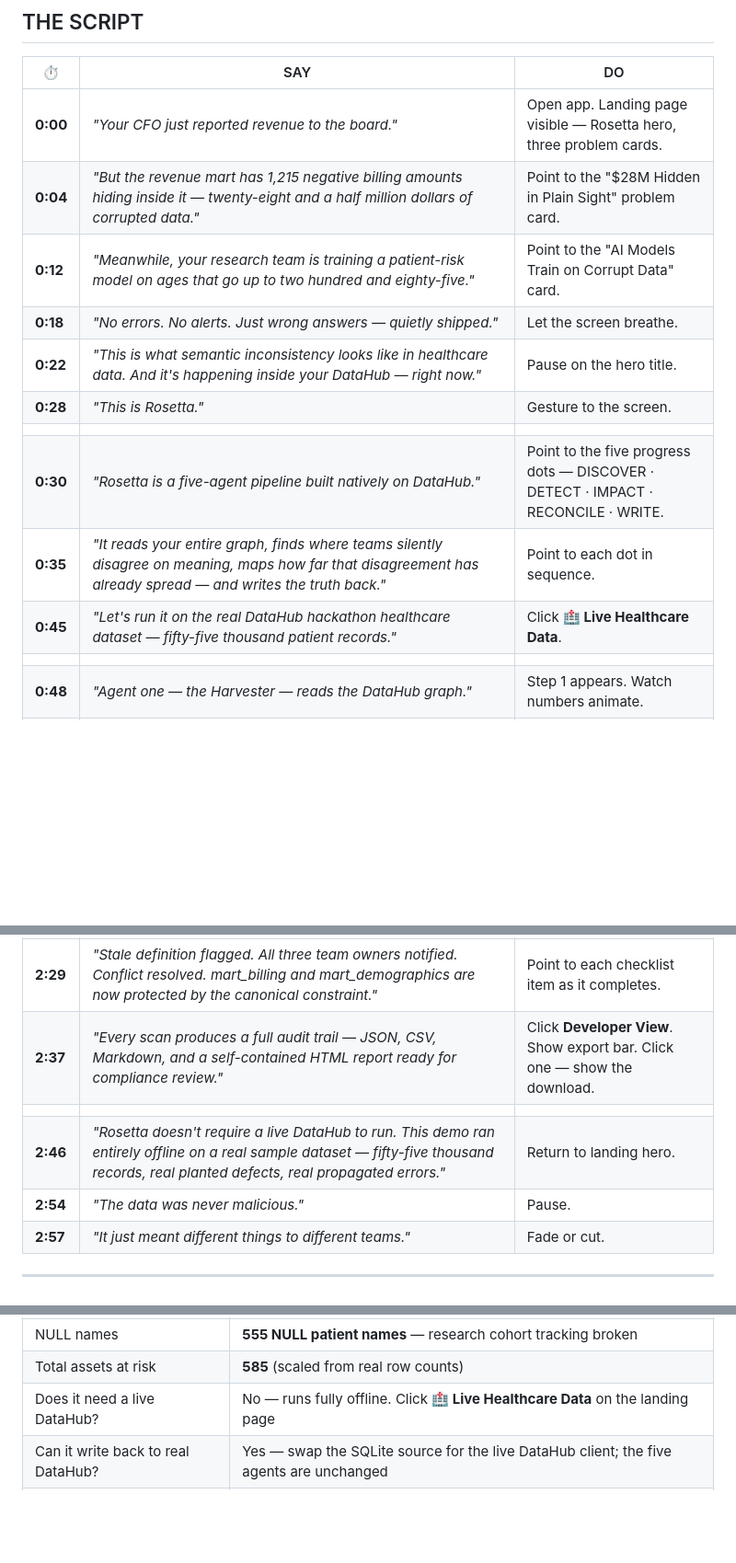
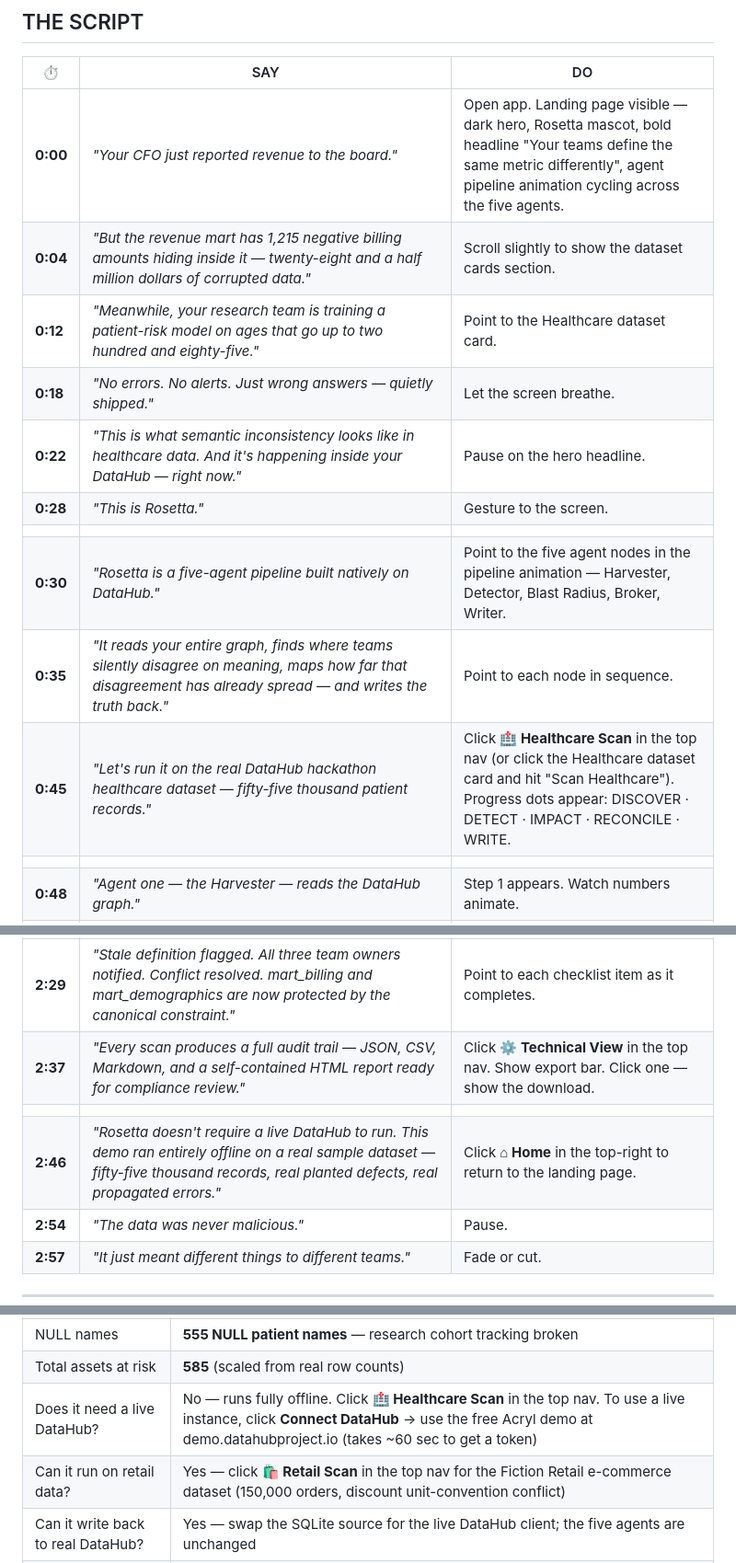
Before and after one commit to jdinovitser/rosetta-datahub, a Markdown page: DEMO_SCRIPT.md, 3 parts joined by grey strips. Shown at 92% size. GitHub-like rendering; blank space fills up the shorter version.

Commit message:
Update demo scripts to match current UI

```diff
--- a/DEMO_SCRIPT.md
+++ b/DEMO_SCRIPT.md
@@ -18,16 +18,16 @@ Pacing: ~140 words/min. Total script ≈ 415 spoken words = **~3:00 flat.**
 
 | ⏱ | SAY | DO |
 |---|-----|----|
-| **0:00** | *"Your CFO just reported revenue to the board."* | Open app. Landing page visible — Rosetta hero, three problem cards. |
-| **0:04** | *"But the revenue mart has 1,215 negative billing amounts hiding inside it — twenty-eight and a half million dollars of corrupted data."* | Point to the "$28M Hidden in Plain Sight" problem card. |
-| **0:12** | *"Meanwhile, your research team is training a patient-risk model on ages that go up to two hundred and eighty-five."* | Point to the "AI Models Train on Corrupt Data" card. |
+| **0:00** | *"Your CFO just reported revenue to the board."* | Open app. Landing page visible — dark hero, Rosetta mascot, bold headline "Your teams define the same metric differently", agent pipeline animation cycling across the five agents. |
+| **0:04** | *"But the revenue mart has 1,215 negative billing amounts hiding inside it — twenty-eight and a half million dollars of corrupted data."* | Scroll slightly to show the dataset cards section. |
+| **0:12** | *"Meanwhile, your research team is training a patient-risk model on ages that go up to two hundred and eighty-five."* | Point to the Healthcare dataset card. |
 | **0:18** | *"No errors. No alerts. Just wrong answers — quietly shipped."* | Let the screen breathe. |
-| **0:22** | *"This is what semantic inconsistency looks like in healthcare data. And it's happening inside your DataHub — right now."* | Pause on the hero title. |
+| **0:22** | *"This is what semantic inconsistency looks like in healthcare data. And it's happening inside your DataHub — right now."* | Pause on the hero headline. |
 | **0:28** | *"This is Rosetta."* | Gesture to the screen. |
 | | | |
-| **0:30** | *"Rosetta is a five-agent pipeline built natively on DataHub."* | Point to the five progress dots — DISCOVER · DETECT · IMPACT · RECONCILE · WRITE. |
-| **0:35** | *"It reads your entire graph, finds where teams silently disagree on meaning, maps how far that disagreement has already spread — and writes the truth back."* | Point to each dot in sequence. |
-| **0:45** | *"Let's run it on the real DataHub hackathon healthcare dataset — fifty-five thousand patient records."* | Click **🏥 Live Healthcare Data**. |
+| **0:30** | *"Rosetta is a five-agent pipeline built natively on DataHub."* | Point to the five agent nodes in the pipeline animation — Harvester, Detector, Blast Radius, Broker, Writer. |
+| **0:35** | *"It reads your entire graph, finds where teams silently disagree on meaning, maps how far that disagreement has already spread — and writes the truth back."* | Point to each node in sequence. |
+| **0:45** | *"Let's run it on the real DataHub hackathon healthcare dataset — fifty-five thousand patient records."* | Click **🏥 Healthcare Scan** in the top nav (or click the Healthcare dataset card and hit "Scan Healthcare"). Progress dots appear: DISCOVER · DETECT · IMPACT · RECONCILE · WRITE. |
 | | | |
 | **0:48** | *"Agent one — the Harvester — reads the DataHub graph."* | Step 1 appears. Watch numbers animate. |
 | **0:53** | *"Nine metric definitions. Three owning teams: clinical, finance, research. The pipeline flows from raw patients through staging into two downstream marts — billing and demographics."* | Point to each stat as it lands. |
@@ -51,9 +51,9 @@ Pacing: ~140 words/min. Total script ≈ 415 spoken words = **~3:00 flat.**
 | | | |
 | **2:24** | *"Agent five — the Writer — pushes the canonical GlossaryTerm back to DataHub."* | Step 5: checklist items tick off. |
 | **2:29** | *"Stale definition flagged. All three team owners notified. Conflict resolved. mart_billing and mart_demographics are now protected by the canonical constraint."* | Point to each checklist item as it completes. |
-| **2:37** | *"Every scan produces a full audit trail — JSON, CSV, Markdown, and a self-contained HTML report ready for compliance review."* | Click **Developer View**. Show export bar. Click one — show the download. |
+| **2:37** | *"Every scan produces a full audit trail — JSON, CSV, Markdown, and a self-contained HTML report ready for compliance review."* | Click **⚙ Technical View** in the top nav. Show export bar. Click one — show the download. |
 | | | |
-| **2:46** | *"Rosetta doesn't require a live DataHub to run. This demo ran entirely offline on a real sample dataset — fifty-five thousand records, real planted defects, real propagated errors."* | Return to landing hero. |
+| **2:46** | *"Rosetta doesn't require a live DataHub to run. This demo ran entirely offline on a real sample dataset — fifty-five thousand records, real planted defects, real propagated errors."* | Click **⌂ Home** in the top-right to return to the landing page. |
 | **2:54** | *"The data was never malicious."* | Pause. |
 | **2:57** | *"It just meant different things to different teams."* | Fade or cut. |
 
@@ -73,7 +73,8 @@ Pacing: ~140 words/min. Total script ≈ 415 spoken words = **~3:00 flat.**
 | Date swap issue | **277 negative length_of_stay values** in mart_billing from admission/discharge swap |
 | NULL names | **555 NULL patient names** — research cohort tracking broken |
 | Total assets at risk | **585** (scaled from real row counts) |
-| Does it need a live DataHub? | No — runs fully offline. Click **🏥 Live Healthcare Data** on the landing page |
+| Does it need a live DataHub? | No — runs fully offline. Click **🏥 Healthcare Scan** in the top nav. To use a live instance, click **Connect DataHub** → use the free Acryl demo at demo.datahubproject.io (takes ~60 sec to get a token) |
+| Can it run on retail data? | Yes — click **🛍️ Retail Scan** in the top nav for the Fiction Retail e-commerce dataset (150,000 orders, discount unit-convention conflict) |
 | Can it write back to real DataHub? | Yes — swap the SQLite source for the live DataHub client; the five agents are unchanged |
 | How is severity set? | Evidence-driven: row count and dollar impact, not just graph size |
 | Is anything AI-generated? | No LLM in the pipeline — deterministic graph traversal + structural analysis |
```
Also changed, not shown: other parts of DEMO_SCRIPT.md (+2 -3 lines), docs/VIDEO_VOICEOVER_SCRIPT.md (+6 -13 lines).
